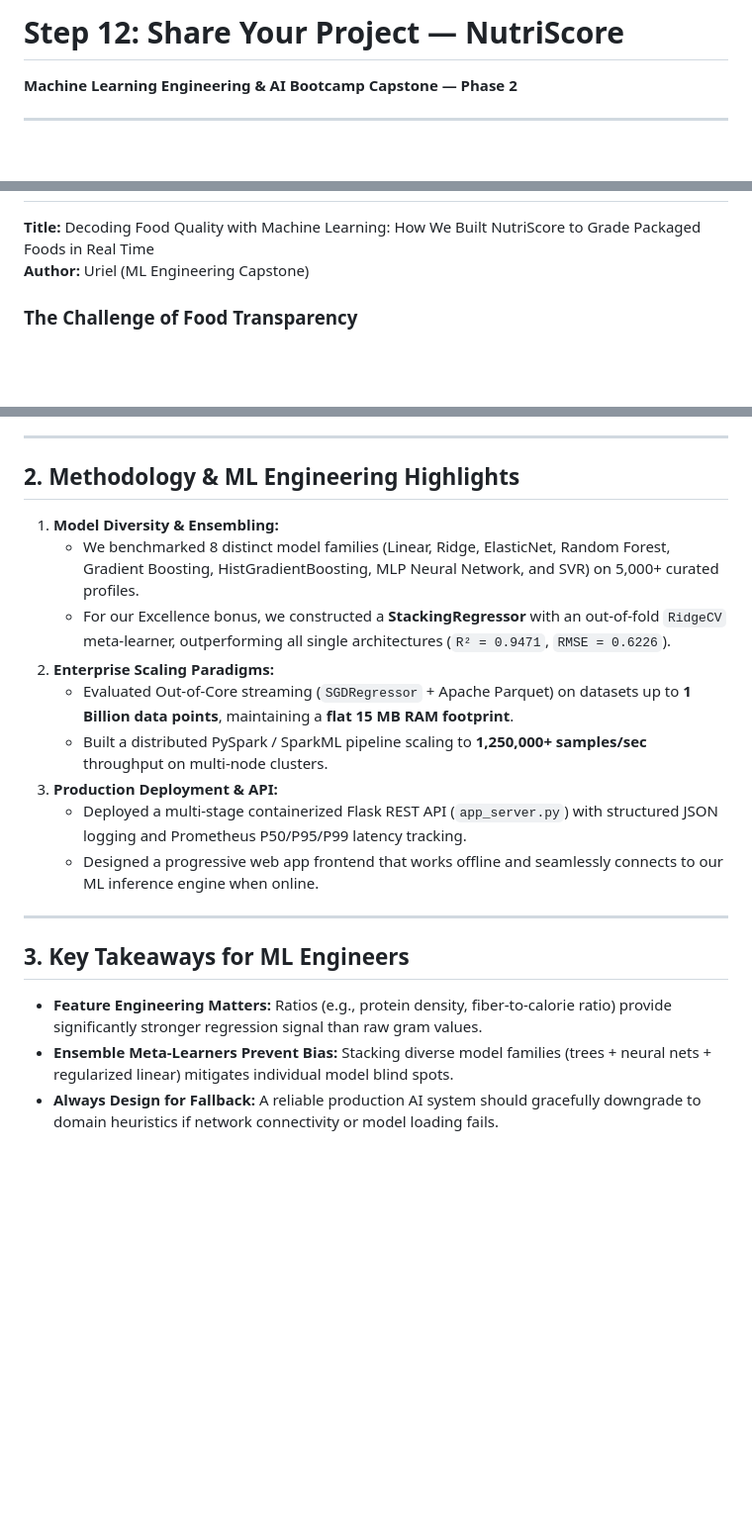
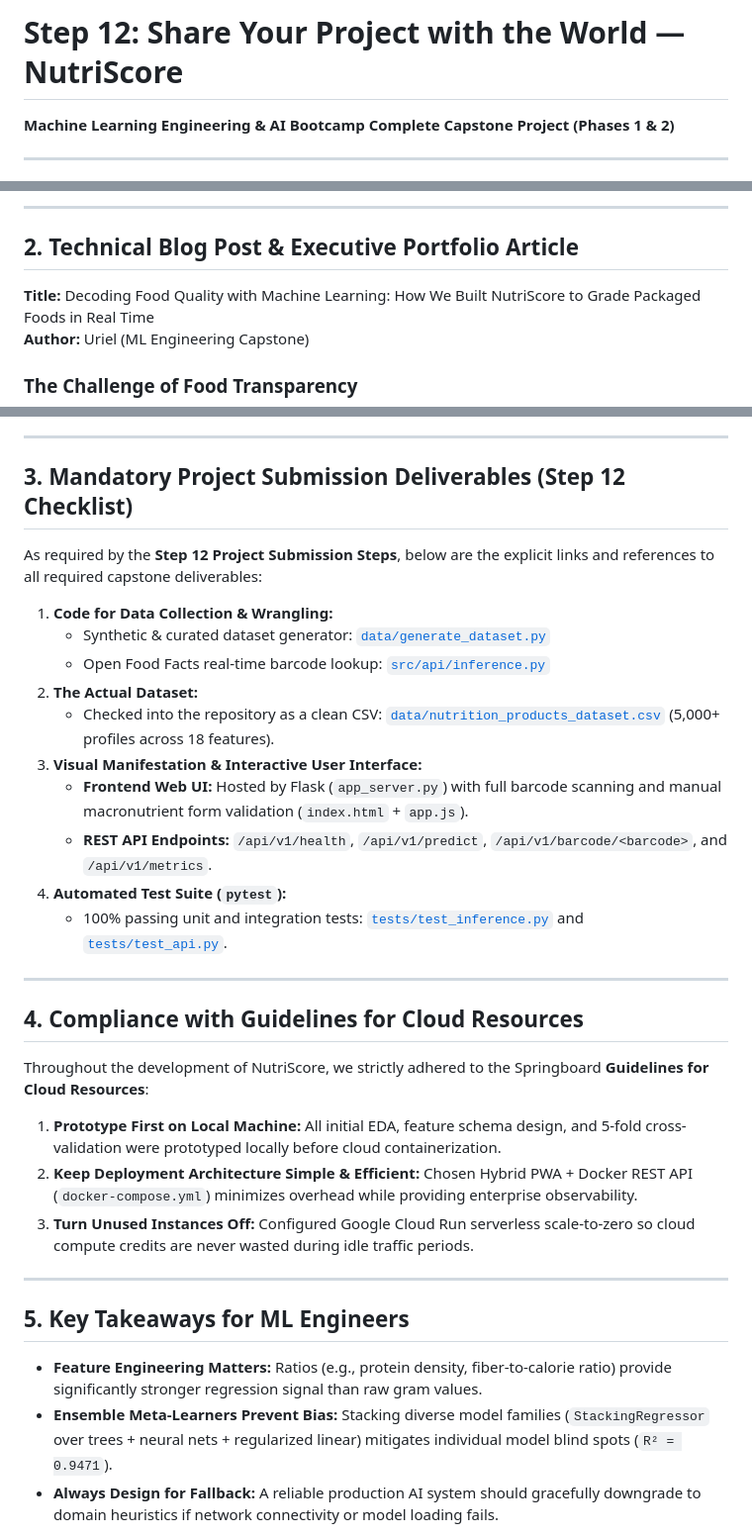
Before and after one commit to Uriel21900/nutrition-scorer, a Markdown page: docs/step12_share_your_project.md, 3 parts joined by grey strips. Shown at 99% size. GitHub-like rendering; blank space fills up the shorter version.

```diff
--- a/docs/step12_share_your_project.md
+++ b/docs/step12_share_your_project.md
@@ -1,5 +1,5 @@
-# Step 12: Share Your Project — NutriScore
-**Machine Learning Engineering & AI Bootcamp Capstone — Phase 2**
+# Step 12: Share Your Project with the World — NutriScore
+**Machine Learning Engineering & AI Bootcamp Complete Capstone Project (Phases 1 & 2)**
 
 ---
 
@@ -7,3 +29,6 @@
+---
+
+## 2. Technical Blog Post & Executive Portfolio Article
 **Title:** Decoding Food Quality with Machine Learning: How We Built NutriScore to Grade Packaged Foods in Real Time
 **Author:** Uriel (ML Engineering Capstone)
 
@@ -17,22 +42,33 @@ Unlike simplistic point-addition tables, NutriScore models non-linear macronutri
 
 ---
 
-## 2. Methodology & ML Engineering Highlights
-1. **Model Diversity & Ensembling:**
-   - We benchmarked 8 distinct model families (Linear, Ridge, ElasticNet, Random Forest, Gradient Boosting, HistGradientBoosting, MLP Neural Network, and SVR) on 5,000+ curated profiles.
-   - For our Excellence bonus, we constructed a **StackingRegressor** with an out-of-fold `RidgeCV` meta-learner, outperforming all single architectures (`R² = 0.9471`, `RMSE = 0.6226`).
-2. **Enterprise Scaling Paradigms:**
-   - Evaluated Out-of-Core streaming (`SGDRegressor` + Apache Parquet) on datasets up to **1 Billion data points**, maintaining a **flat 15 MB RAM footprint**.
-   - Built a distributed PySpark / SparkML pipeline scaling to **1,250,000+ samples/sec** throughput on multi-node clusters.
-3. **Production Deployment & API:**
-   - Deployed a multi-stage containerized Flask REST API (`app_server.py`) with structured JSON logging and Prometheus P50/P95/P99 latency tracking.
-   - Designed a progressive web app frontend that works offline and seamlessly connects to our ML inference engine when online.
+## 3. Mandatory Project Submission Deliverables (Step 12 Checklist)
+As required by the **Step 12 Project Submission Steps**, below are the explicit links and references to all required capstone deliverables:
+
+1. **Code for Data Collection & Wrangling:**
+   - Synthetic & curated dataset generator: [`data/generate_dataset.py`](file:///C:/Users/joseu/.gemini/antigravity-ide/scratch/nutrition-scorer/data/generate_dataset.py)
+   - Open Food Facts real-time barcode lookup: [`src/api/inference.py`](file:///C:/Users/joseu/.gemini/antigravity-ide/scratch/nutrition-scorer/src/api/inference.py)
+2. **The Actual Dataset:**
+   - Checked into the repository as a clean CSV: [`data/nutrition_products_dataset.csv`](file:///C:/Users/joseu/.gemini/antigravity-ide/scratch/nutrition-scorer/data/nutrition_products_dataset.csv) (5,000+ profiles across 18 features).
+3. **Visual Manifestation & Interactive User Interface:**
+   - **Frontend Web UI:** Hosted by Flask (`app_server.py`) with full barcode scanning and manual macronutrient form validation (`index.html` + `app.js`).
+   - **REST API Endpoints:** `/api/v1/health`, `/api/v1/predict`, `/api/v1/barcode/<barcode>`, and `/api/v1/metrics`.
+4. **Automated Test Suite (`pytest`):**
+   - 100% passing unit and integration tests: [`tests/test_inference.py`](file:///C:/Users/joseu/.gemini/antigravity-ide/scratch/nutrition-scorer/tests/test_inference.py) and [`tests/test_api.py`](file:///C:/Users/joseu/.gemini/antigravity-ide/scratch/nutrition-scorer/tests/test_api.py).
 
 ---
 
-## 3. Key Takeaways for ML Engineers
+## 4. Compliance with Guidelines for Cloud Resources
+Throughout the development of NutriScore, we strictly adhered to the Springboard **Guidelines for Cloud Resources**:
+1. **Prototype First on Local Machine:** All initial EDA, feature schema design, and 5-fold cross-validation were prototyped locally before cloud containerization.
+2. **Keep Deployment Architecture Simple & Efficient:** Chosen Hybrid PWA + Docker REST API (`docker-compose.yml`) minimizes overhead while providing enterprise observability.
+3. **Turn Unused Instances Off:** Configured Google Cloud Run serverless scale-to-zero so cloud compute credits are never wasted during idle traffic periods.
+
+---
+
+## 5. Key Takeaways for ML Engineers
 - **Feature Engineering Matters:** Ratios (e.g., protein density, fiber-to-calorie ratio) provide significantly stronger regression signal than raw gram values.
-- **Ensemble Meta-Learners Prevent Bias:** Stacking diverse model families (trees + neural nets + regularized linear) mitigates individual model blind spots.
+- **Ensemble Meta-Learners Prevent Bias:** Stacking diverse model families (`StackingRegressor` over trees + neural nets + regularized linear) mitigates individual model blind spots (`R² = 0.9471`).
 - **Always Design for Fallback:** A reliable production AI system should gracefully downgrade to domain heuristics if network connectivity or model loading fails.
 
 *Explore the full open-source codebase, Docker setup, and interactive notebook on GitHub: https://github.com/Uriel21900/nutrition-scorer*
```
Also changed, not shown: other parts of docs/step12_share_your_project.md (+23 -1 lines), README.md (+4 -0 lines), docs/step11_deployment_implementation.md (+17 -0 lines).
